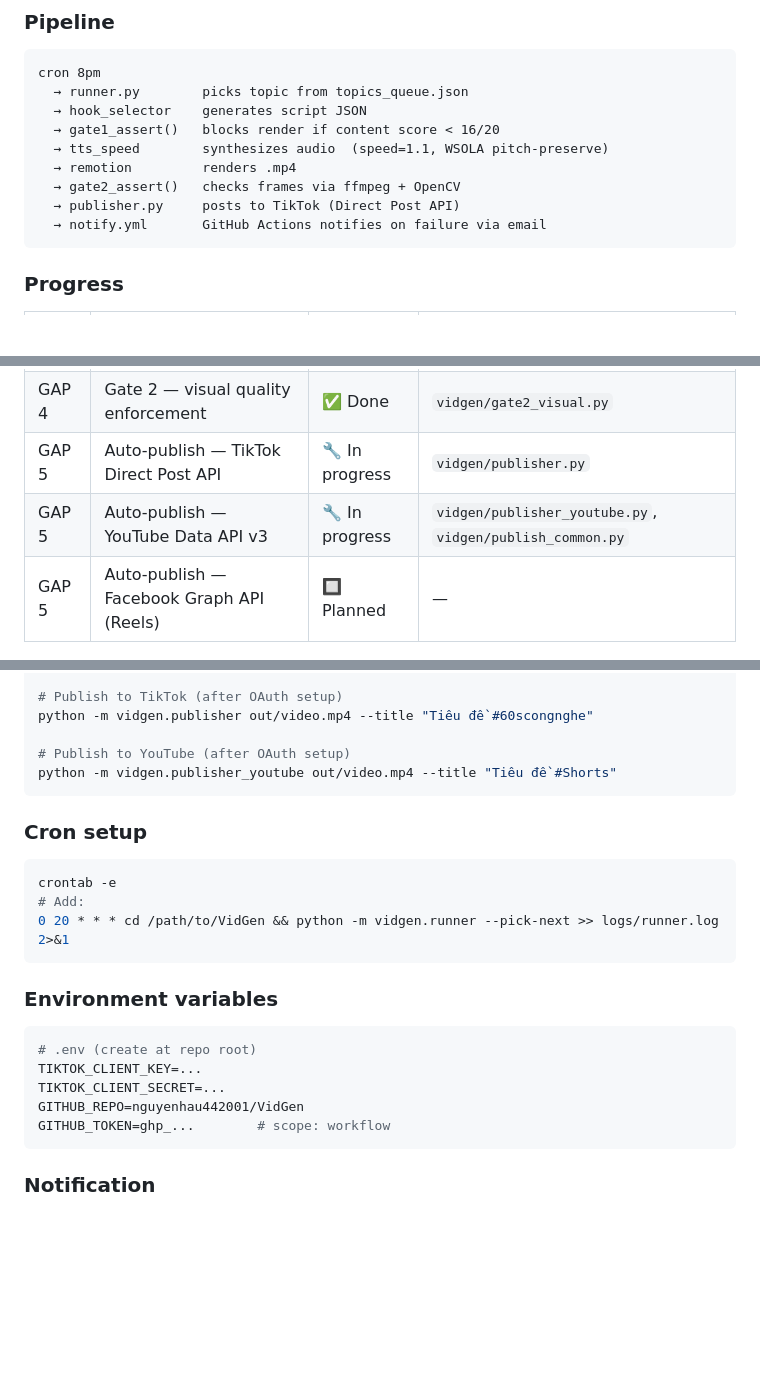
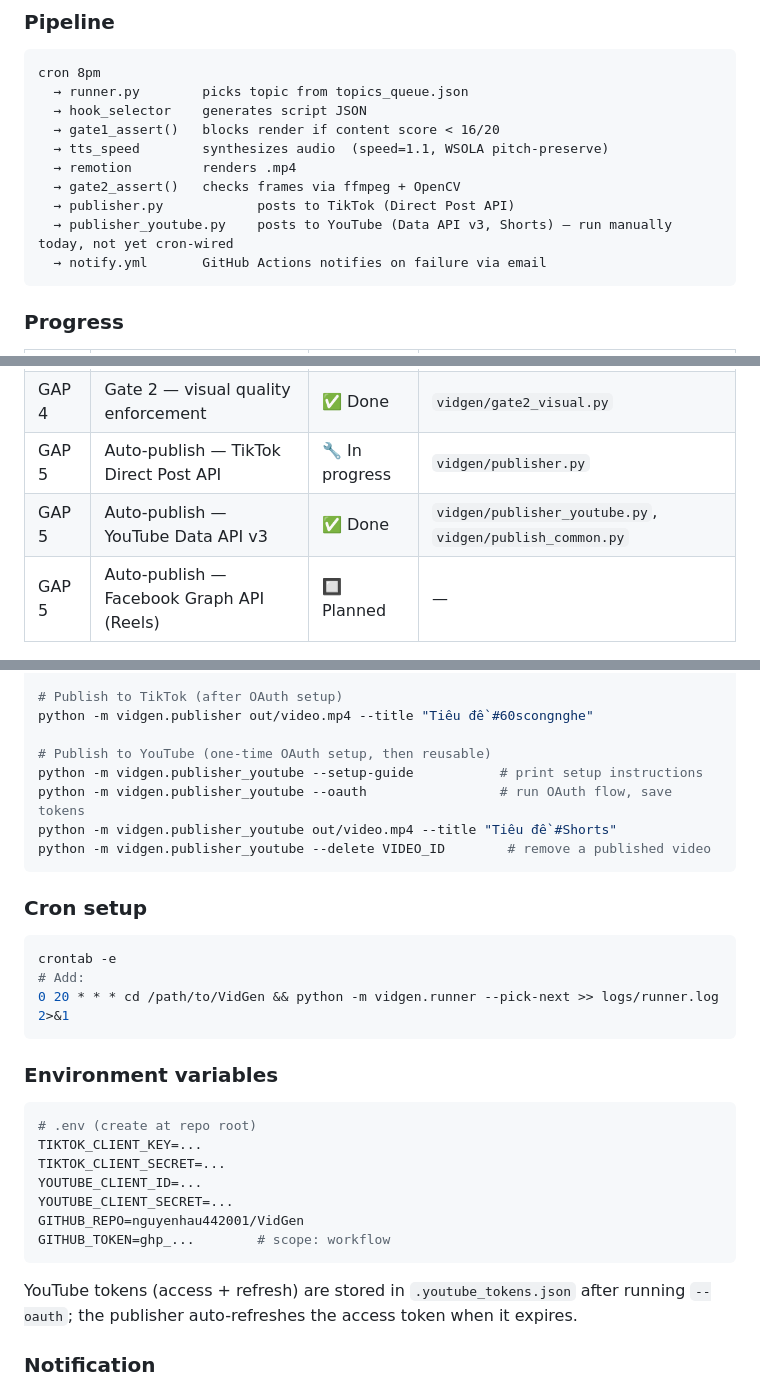
Before and after one commit to nguyenhau442001/VidGen, a Markdown page: README.md, 3 parts joined by grey strips. GitHub-like rendering; blank space fills up the shorter version.

Commit message:
docs: update README for shipped YouTube auto-publish

````diff
--- a/README.md
+++ b/README.md
@@ -163,7 +163,8 @@ cron 8pm
   → tts_speed        synthesizes audio  (speed=1.1, WSOLA pitch-preserve)
   → remotion         renders .mp4
   → gate2_assert()   checks frames via ffmpeg + OpenCV
-  → publisher.py     posts to TikTok (Direct Post API)
+  → publisher.py            posts to TikTok (Direct Post API)
+  → publisher_youtube.py    posts to YouTube (Data API v3, Shorts) — run manually today, not yet cron-wired
   → notify.yml       GitHub Actions notifies on failure via email
 ```
 
@@ -176,7 +177,7 @@ cron 8pm
 | GAP 3 | TTS speed wrapper — auto speed + silence trim | ✅ Done | `vidgen/tts_speed_adjustor.py` |
 | GAP 4 | Gate 2 — visual quality enforcement | ✅ Done | `vidgen/gate2_visual.py` |
 | GAP 5 | Auto-publish — TikTok Direct Post API | 🔧 In progress | `vidgen/publisher.py` |
-| GAP 5 | Auto-publish — YouTube Data API v3 | 🔧 In progress | `vidgen/publisher_youtube.py`, `vidgen/publish_common.py` |
+| GAP 5 | Auto-publish — YouTube Data API v3 | ✅ Done | `vidgen/publisher_youtube.py`, `vidgen/publish_common.py` |
 | GAP 5 | Auto-publish — Facebook Graph API (Reels) | 🔲 Planned | — |
 
 ### Quick start
@@ -197,8 +198,11 @@ python -m vidgen.runner --list
 # Publish to TikTok (after OAuth setup)
 python -m vidgen.publisher out/video.mp4 --title "Tiêu đề #60scongnghe"
 
-# Publish to YouTube (after OAuth setup)
+# Publish to YouTube (one-time OAuth setup, then reusable)
+python -m vidgen.publisher_youtube --setup-guide           # print setup instructions
+python -m vidgen.publisher_youtube --oauth                 # run OAuth flow, save tokens
 python -m vidgen.publisher_youtube out/video.mp4 --title "Tiêu đề #Shorts"
+python -m vidgen.publisher_youtube --delete VIDEO_ID        # remove a published video
 ```
 
 ### Cron setup
@@ -215,9 +219,13 @@ crontab -e
 # .env (create at repo root)
 TIKTOK_CLIENT_KEY=...
 TIKTOK_CLIENT_SECRET=...
+YOUTUBE_CLIENT_ID=...
+YOUTUBE_CLIENT_SECRET=...
 GITHUB_REPO=nguyenhau442001/VidGen
 GITHUB_TOKEN=ghp_...        # scope: workflow
 ```
+
+YouTube tokens (access + refresh) are stored in `.youtube_tokens.json` after running `--oauth`; the publisher auto-refreshes the access token when it expires.
 
 ### Notification
 
````
